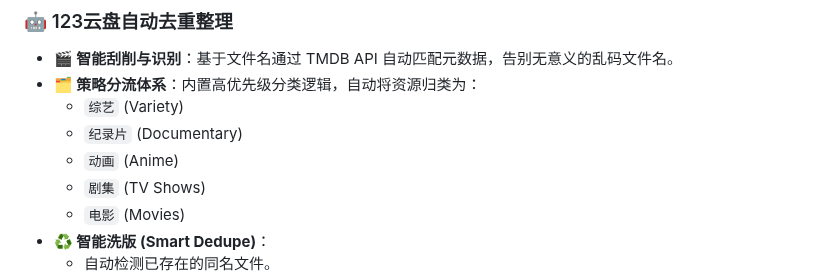
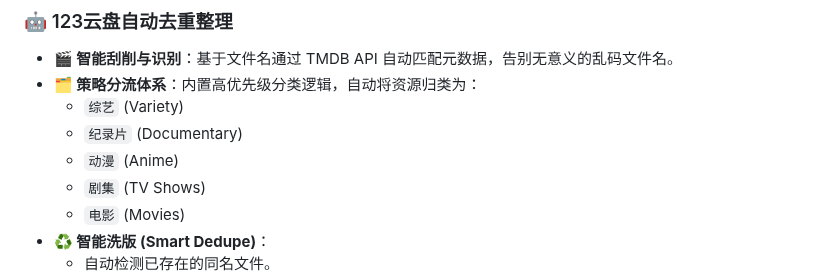
Before and after one commit to walkingddd/tgto123-pub, a Markdown page: README.md, the part around the change. Rendered like a GitHub page.

```diff
--- a/README.md
+++ b/README.md
@@ -24,7 +24,7 @@
 * **🗂️ 策略分流体系**：内置高优先级分类逻辑，自动将资源归类为：
     * `综艺` (Variety)
     * `纪录片` (Documentary)
-    * `动画` (Anime)
+    * `动漫` (Anime)
     * `剧集` (TV Shows)
     * `电影` (Movies)
 * **♻️ 智能洗版 (Smart Dedupe)**：
```
